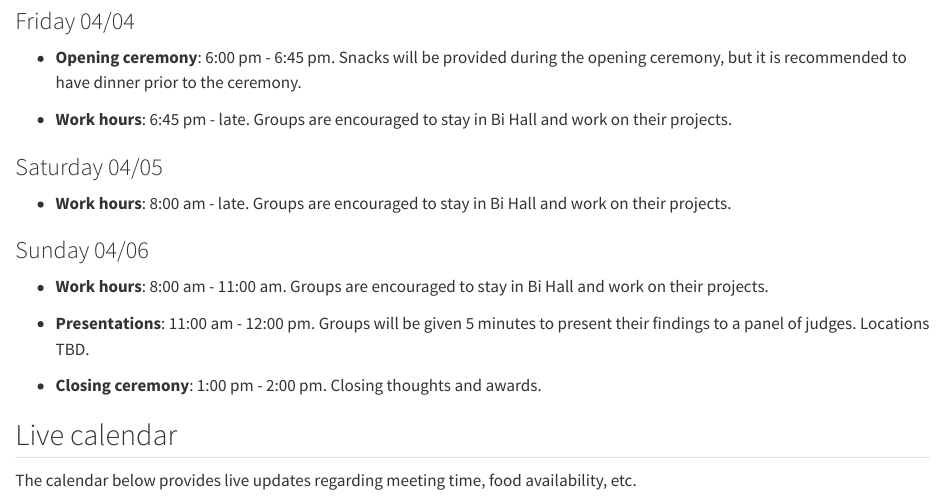
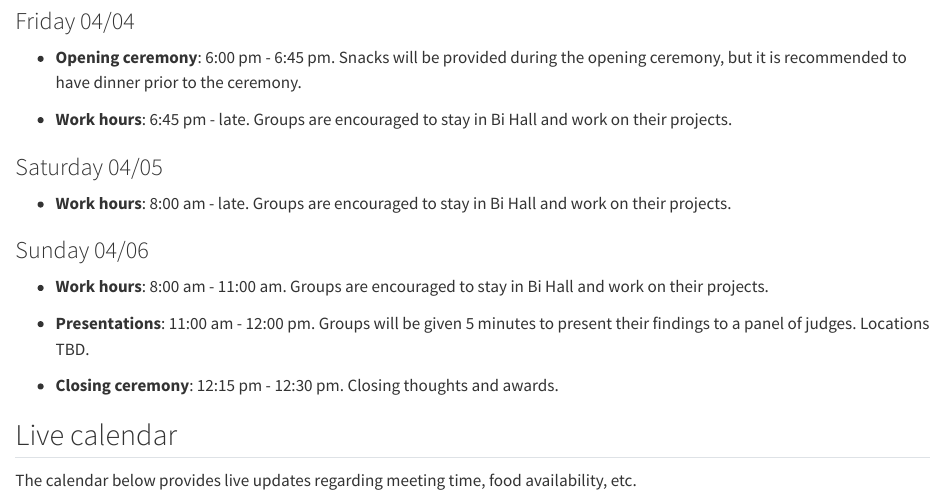
Before and after one commit to midd-datafest-2025/midd-datafest-2025.github.io, a Quarto document (schedule.qmd): the page in a window 1100 px wide, from 110 px down. Rendered offline with R 4.5, knitr and Pandoc in place of Quarto, with nearby package versions.

Commit message:
changes to schedule

```diff
--- a/schedule.qmd
+++ b/schedule.qmd
@@ -21,7 +21,7 @@ The event will be held at the Q-Center (MBH 202) and will start on April 4th. No
 
 - **Presentations**: 11:00 am - 12:00 pm. Groups will be given 5 minutes to present their findings to a panel of judges. Locations TBD.
 
-- **Closing ceremony**: 1:00 pm - 2:00 pm. Closing thoughts and awards.
+- **Closing ceremony**: 12:15 pm - 12:30 pm. Closing thoughts and awards.
 
 ## Live calendar
 
```
Also changed, not shown: 5 other files.
